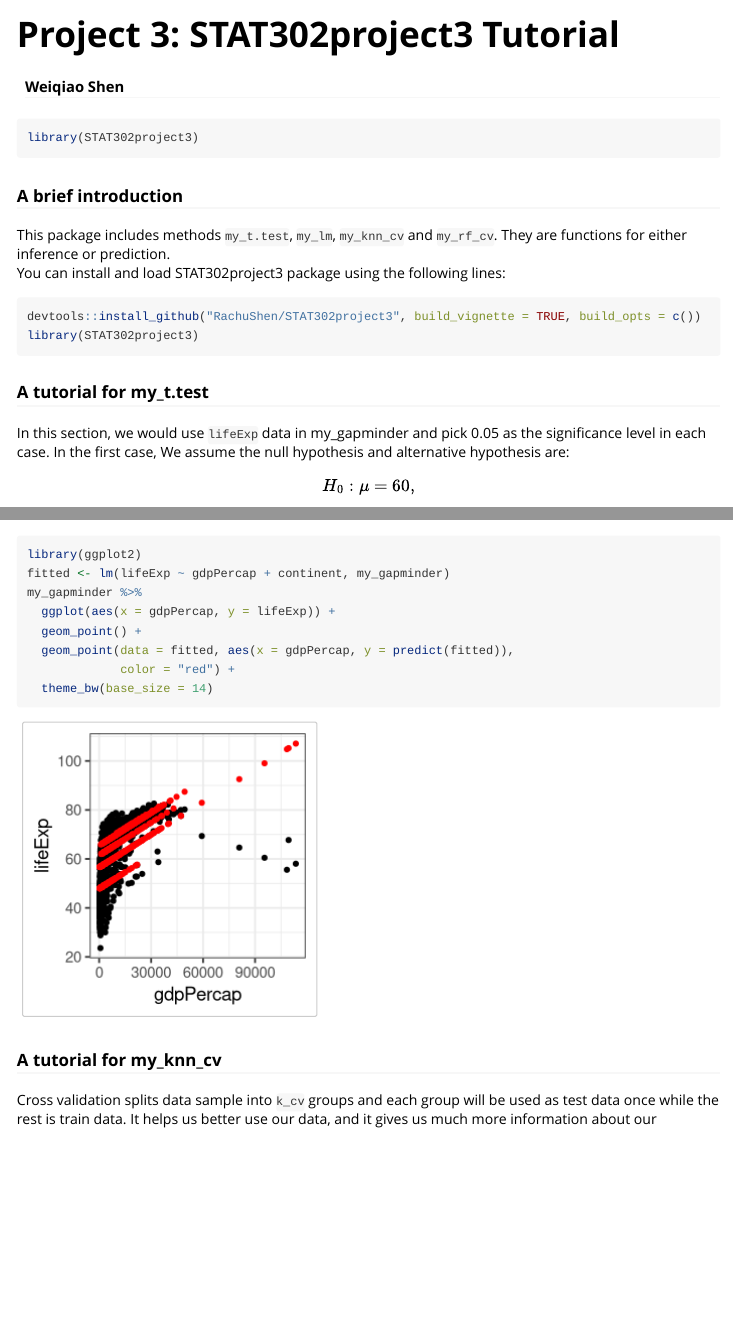
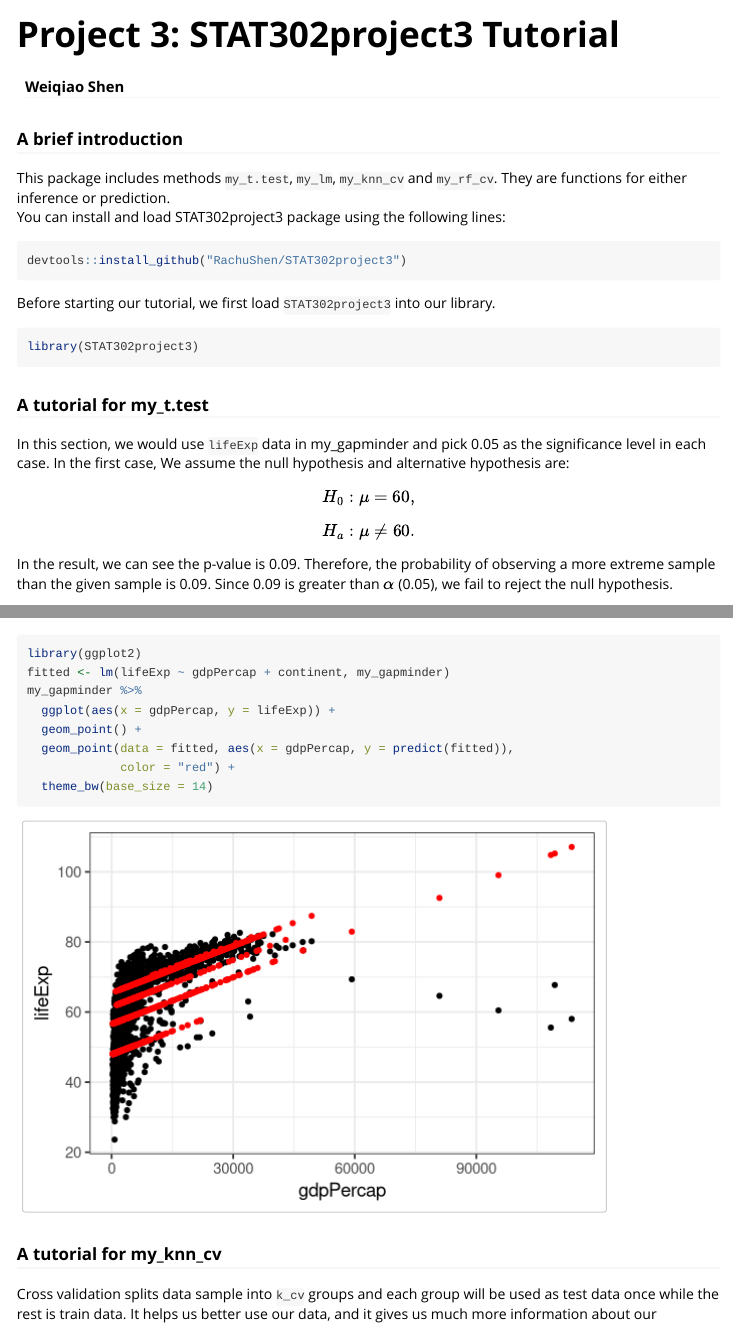
Before and after one commit to RachuShen/STAT302project3, an R Markdown document (vignettes/tutorial.Rmd): the page in a window 1100 px wide, from its top, and a second part further down, joined at a grey line. Rendered offline with R 4.5, knitr and Pandoc, with nearby package versions; code that draws random numbers runs with fixed seeds of ours; common packages that the code uses without loading them are loaded.

Commit message:
update vignettes

````diff
--- a/vignettes/tutorial.Rmd
+++ b/vignettes/tutorial.Rmd
@@ -15,19 +19,17 @@ knitr::opts_chunk$set(
 )
 ```
 
-```{r setup}
-library(STAT302project3)
-```
-
 ### A brief introduction
 This package includes methods `my_t.test`, `my_lm`, `my_knn_cv` and `my_rf_cv`. They are functions for either inference or prediction.\
 You can install and load STAT302project3 package using the following lines:
 
 ```{r, eval = FALSE}
-devtools::install_github("RachuShen/STAT302project3", build_vignette = TRUE, build_opts = c())
-library(STAT302project3)
+devtools::install_github("RachuShen/STAT302project3")
 ```
-```{r, echo = FALSE, include = FALSE}
+
+Before starting our tutorial, we first load `STAT302project3` into our library.
+
+```{r, message = FALSE}
 library(STAT302project3)
 ```
 
````
Also changed, not shown: README.md, vignettes/tutorial.Rmd (4 more changed lines), 1 other file.
